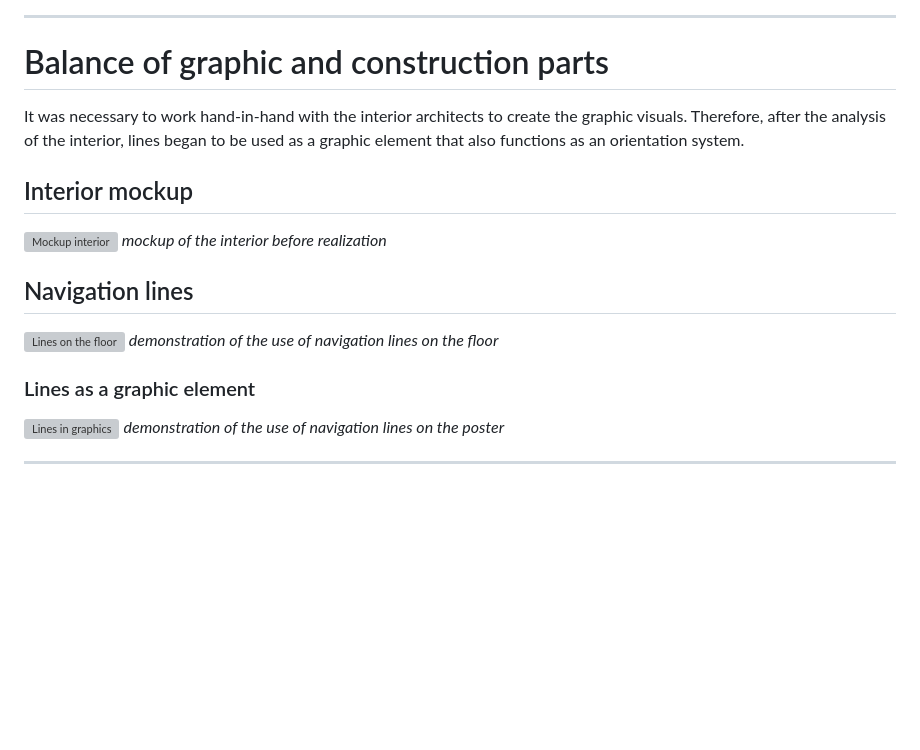
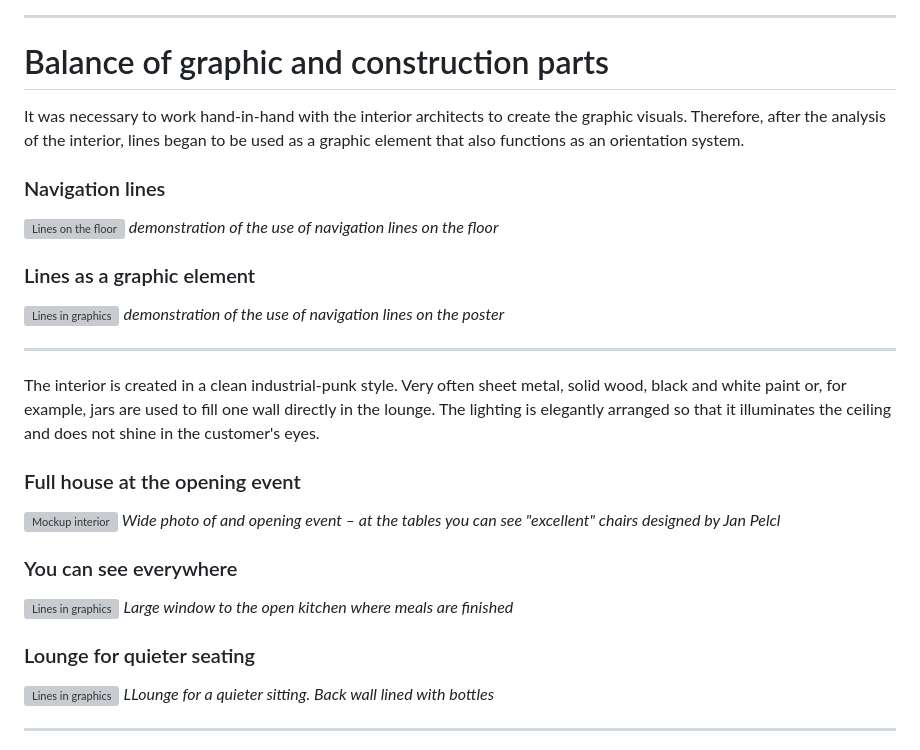
Before and after one commit to tjindrak/english-for-designers, a Markdown page: 02_first_impressions/case_study_by_images.md, the part around the change. Drawn GitHub-style; blank space fills up the shorter version; grey boxes are pictures that could not be loaded.

```diff
--- a/02_first_impressions/case_study_by_images.md
+++ b/02_first_impressions/case_study_by_images.md
@@ -46,16 +46,31 @@ As small breweries are increasingly on the rise, this is a brewpub offering a va
 ---
 
 # Balance of graphic and construction parts
+
 It was necessary to work hand-in-hand with the interior architects to create the graphic visuals. Therefore, after the analysis of the interior, lines began to be used as a graphic element that also functions as an orientation system.
-## Interior mockup
-![Mockup interior](/02_first_impressions/images_casestudy/interior.png)
-*mockup of the interior before realization*
-## Navigation lines
+
+### Navigation lines
 ![Lines on the floor](/02_first_impressions/images_casestudy/floor_lines.jpg)
 *demonstration of the use of navigation lines on the floor*
 ### Lines as a graphic element
 ![Lines in graphics](/02_first_impressions/images_casestudy/poster.png)
 *demonstration of the use of navigation lines on the poster*
+
+---
+
+The interior is created in a clean industrial-punk style. Very often sheet metal, solid wood, black and white paint or, for example, jars are used to fill one wall directly in the lounge. The lighting is elegantly arranged so that it illuminates the ceiling and does not shine in the customer's eyes.
+
+### Full house at the opening event
+![Mockup interior](/02_first_impressions/images_casestudy/full_house.jpeg)
+*Wide photo of and opening event – at the tables you can see "excellent" chairs designed by Jan Pelcl*
+
+### You can see everywhere
+![Lines in graphics](/02_first_impressions/images_casestudy/Kitchen_window.jpeg)
+*Large window to the open kitchen where meals are finished*
+
+### Lounge for quieter seating
+![Lines in graphics](/02_first_impressions/images_casestudy/glass_wall.jpeg)
+*LLounge for a quieter sitting. Back wall lined with bottles*
 
 ---
 
```
